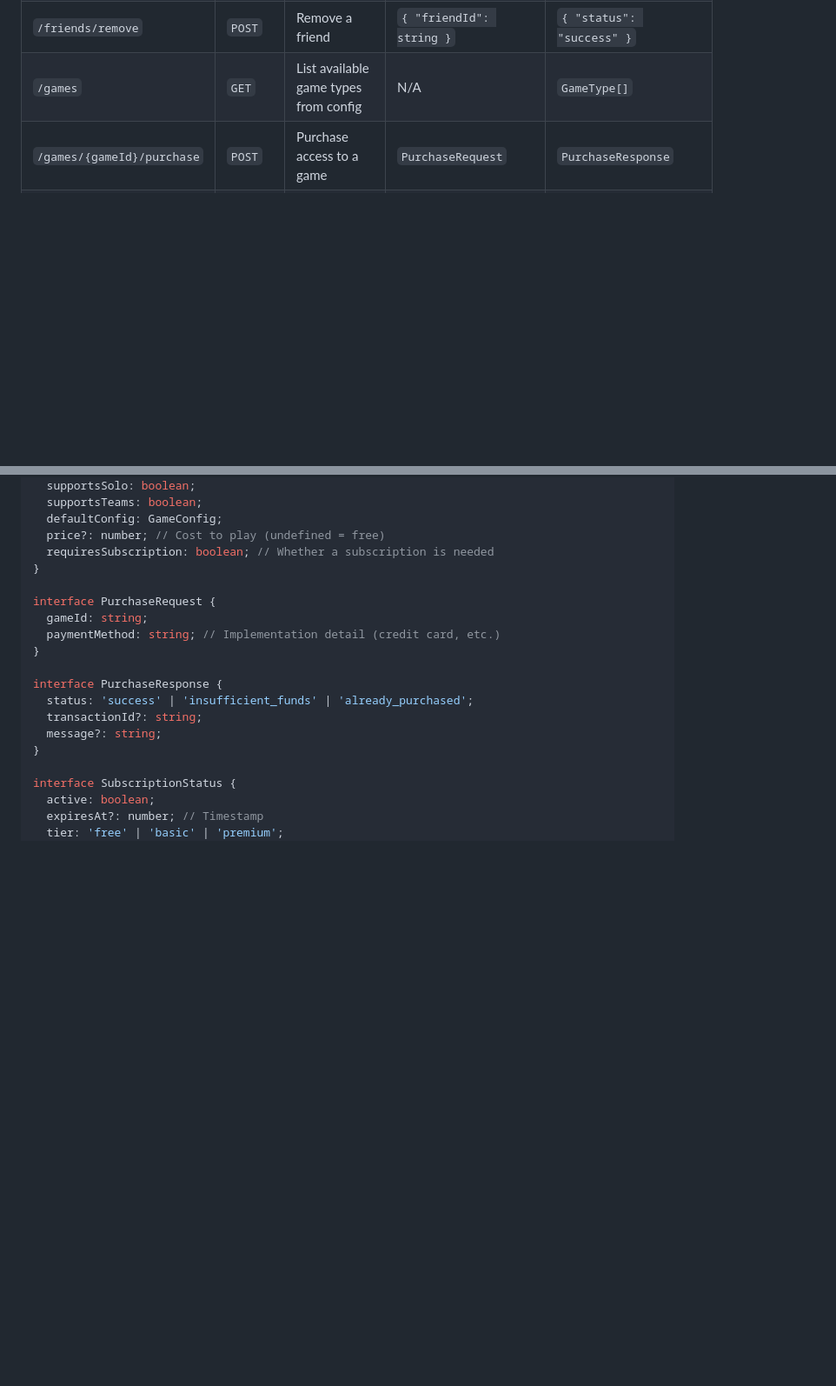
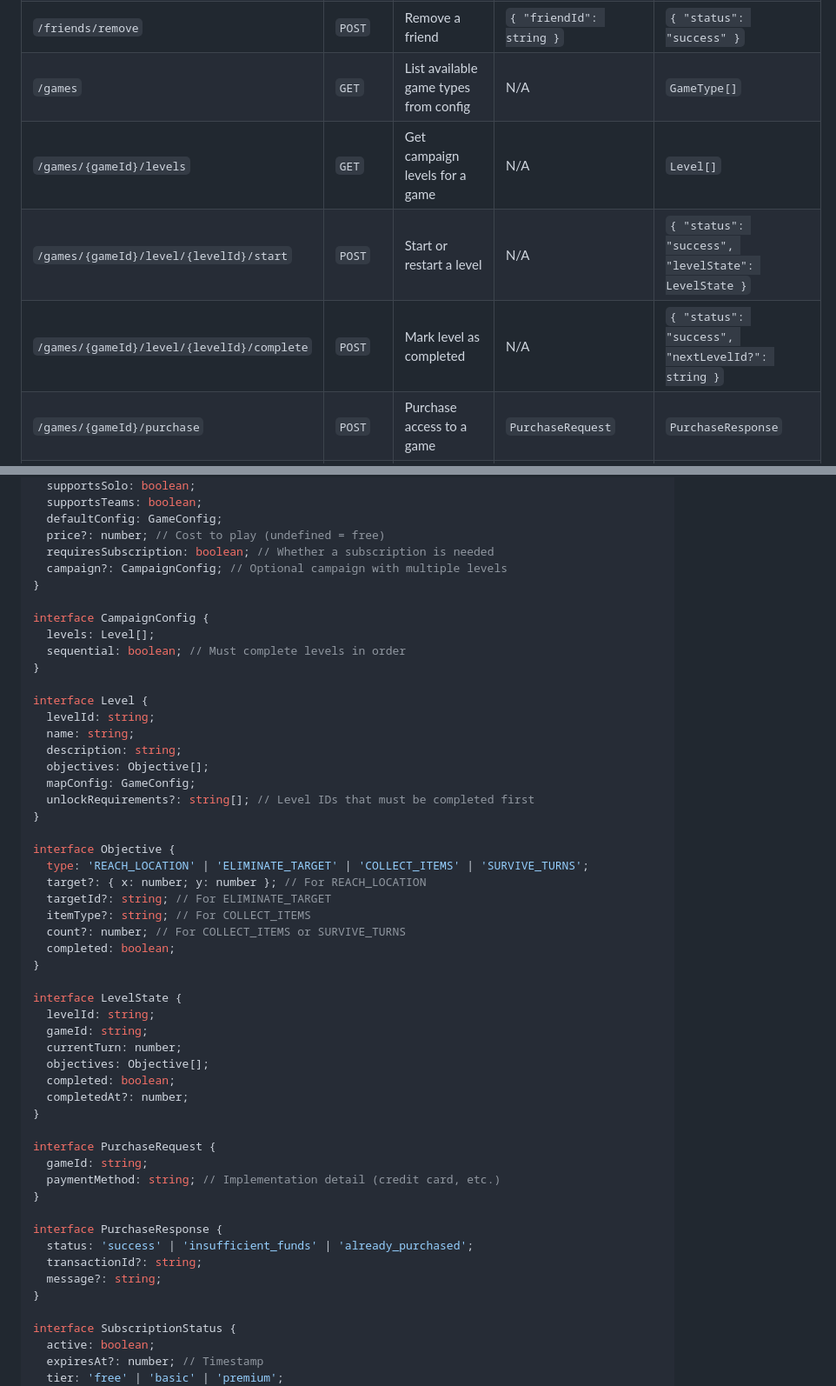
Before and after one commit to PapaTomGames/papatomgames.github.io, a Markdown page: opencode/docs/PlayerAPIDesign.md, 2 parts joined by grey strips. Shown at 87% size. Drawn GitHub-style; blank space fills up the shorter version.

Commit message:
Add campaign/level support with objectives
- Add 2.17-2.19: Games can have multiple levels/campaign
- Levels have intermediate objectives (reach location, etc.)
- Completing objectives advances to next level
- Add /games/{gameId}/levels endpoint
- Add /games/{gameId}/level/{levelId}/start and /complete
- Add CampaignConfig, Level, Objective, LevelState interfaces
- Update Architecture.md with Campaign Management

```diff
--- a/opencode/docs/PlayerAPIDesign.md
+++ b/opencode/docs/PlayerAPIDesign.md
@@ -39,6 +39,9 @@ interface MockServer {
 | `/friends/add` | `POST` | Add a friend | `{ "friendId": string }` | `{ "status": "success" }` |
 | `/friends/remove` | `POST` | Remove a friend | `{ "friendId": string }` | `{ "status": "success" }` |
 | `/games` | `GET` | List available game types from config | N/A | `GameType[]` |
+| `/games/{gameId}/levels` | `GET` | Get campaign levels for a game | N/A | `Level[]` |
+| `/games/{gameId}/level/{levelId}/start` | `POST` | Start or restart a level | N/A | `{ "status": "success", "levelState": LevelState }` |
+| `/games/{gameId}/level/{levelId}/complete` | `POST` | Mark level as completed | N/A | `{ "status": "success", "nextLevelId?": string }` |
 | `/games/{gameId}/purchase` | `POST` | Purchase access to a game | `PurchaseRequest` | `PurchaseResponse` |
 | `/subscription` | `GET` | Get current player's subscription status | N/A | `SubscriptionStatus` |
 | `/subscription/purchase` | `POST` | Purchase or renew subscription | `SubscriptionRequest` | `SubscriptionResponse` |
@@ -144,6 +147,39 @@ interface GameType {
   defaultConfig: GameConfig;
   price?: number; // Cost to play (undefined = free)
   requiresSubscription: boolean; // Whether a subscription is needed
+  campaign?: CampaignConfig; // Optional campaign with multiple levels
+}
+
+interface CampaignConfig {
+  levels: Level[];
+  sequential: boolean; // Must complete levels in order
+}
+
+interface Level {
+  levelId: string;
+  name: string;
+  description: string;
+  objectives: Objective[];
+  mapConfig: GameConfig;
+  unlockRequirements?: string[]; // Level IDs that must be completed first
+}
+
+interface Objective {
+  type: 'REACH_LOCATION' | 'ELIMINATE_TARGET' | 'COLLECT_ITEMS' | 'SURVIVE_TURNS';
+  target?: { x: number; y: number }; // For REACH_LOCATION
+  targetId?: string; // For ELIMINATE_TARGET
+  itemType?: string; // For COLLECT_ITEMS
+  count?: number; // For COLLECT_ITEMS or SURVIVE_TURNS
+  completed: boolean;
+}
+
+interface LevelState {
+  levelId: string;
+  gameId: string;
+  currentTurn: number;
+  objectives: Objective[];
+  completed: boolean;
+  completedAt?: number;
 }
 
 interface PurchaseRequest {
```
Also changed, not shown: opencode/docs/Architecture.md (+2 -1 lines), opencode/docs/Requirements.md (+6 -0 lines).
